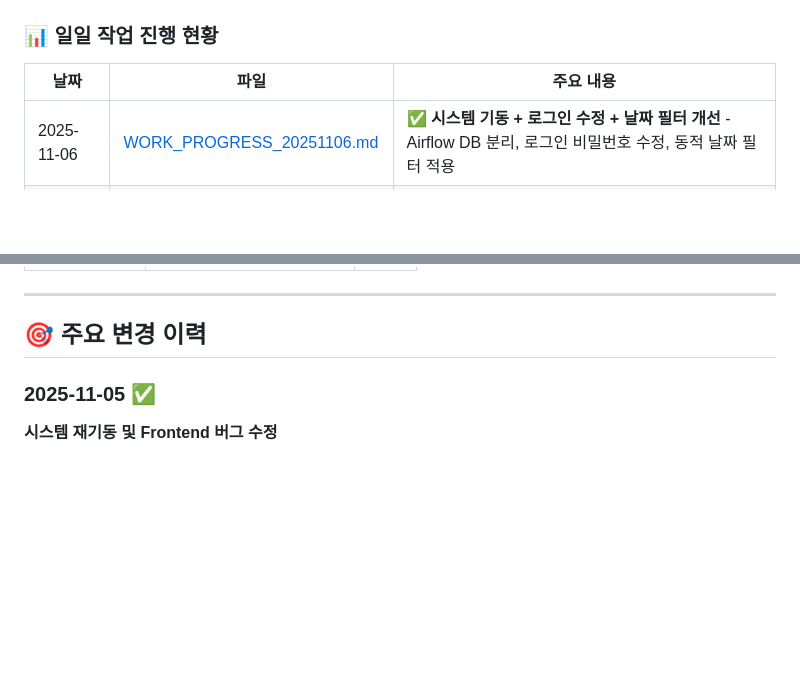
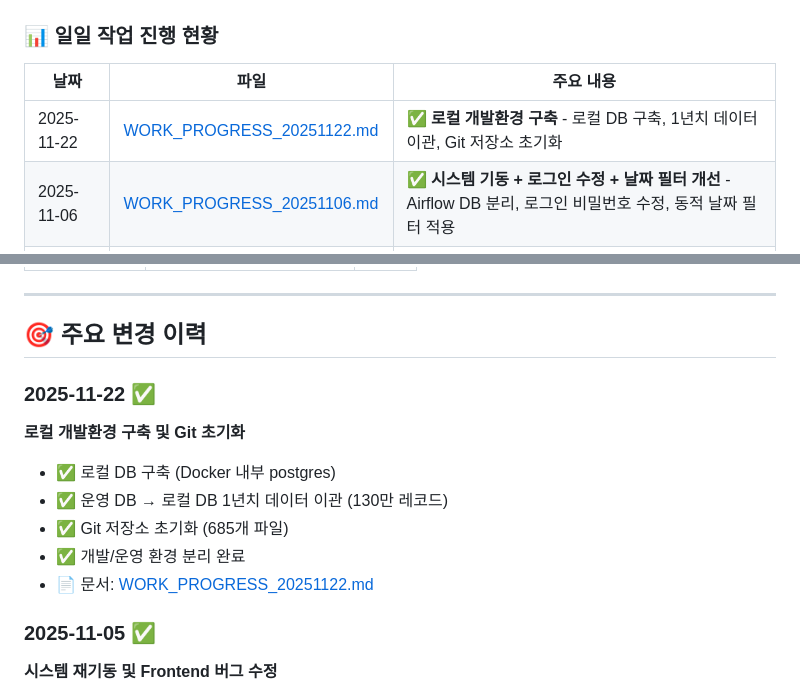
Before and after one commit to Yewon419/HSL, a Markdown page: index.md, 2 parts joined by grey strips. Rendered like a GitHub page; blank space fills up the shorter version.

```diff
--- a/index.md
+++ b/index.md
@@ -15,6 +15,7 @@
 
 | 날짜 | 파일 | 주요 내용 |
 |------|------|---------|
+| 2025-11-22 | [WORK_PROGRESS_20251122.md](./WORK_PROGRESS_20251122.md) | ✅ **로컬 개발환경 구축** - 로컬 DB 구축, 1년치 데이터 이관, Git 저장소 초기화 |
 | 2025-11-06 | [WORK_PROGRESS_20251106.md](./WORK_PROGRESS_20251106.md) | ✅ **시스템 기동 + 로그인 수정 + 날짜 필터 개선** - Airflow DB 분리, 로그인 비밀번호 수정, 동적 날짜 필터 적용 |
 | 2025-11-05 | [WORK_PROGRESS_20251105.md](./WORK_PROGRESS_20251105.md) | ✅ **스크리닝 & 백테스팅 구현 파악 + Frontend 토큰 오류 수정** - 32개 지표, 기본 전략 3개, 사용자 전략 관리 |
 | 2025-11-04 | [WORK_PROGRESS_20251104.md](./WORK_PROGRESS_20251104.md) | ✅ **UI 데이터 연동 완성** - DB 연결 문제 해결 |
@@ -113,6 +114,14 @@
 ---
 
 ## 🎯 주요 변경 이력
+
+### 2025-11-22 ✅
+**로컬 개발환경 구축 및 Git 초기화**
+- ✅ 로컬 DB 구축 (Docker 내부 postgres)
+- ✅ 운영 DB → 로컬 DB 1년치 데이터 이관 (130만 레코드)
+- ✅ Git 저장소 초기화 (685개 파일)
+- ✅ 개발/운영 환경 분리 완료
+- 📄 문서: [WORK_PROGRESS_20251122.md](./WORK_PROGRESS_20251122.md)
 
 ### 2025-11-05 ✅
 **시스템 재기동 및 Frontend 버그 수정**
```
Also changed, not shown: other parts of index.md (+2 -2 lines), WORK_PROGRESS_20251122.md (added, +135 -0 lines).
